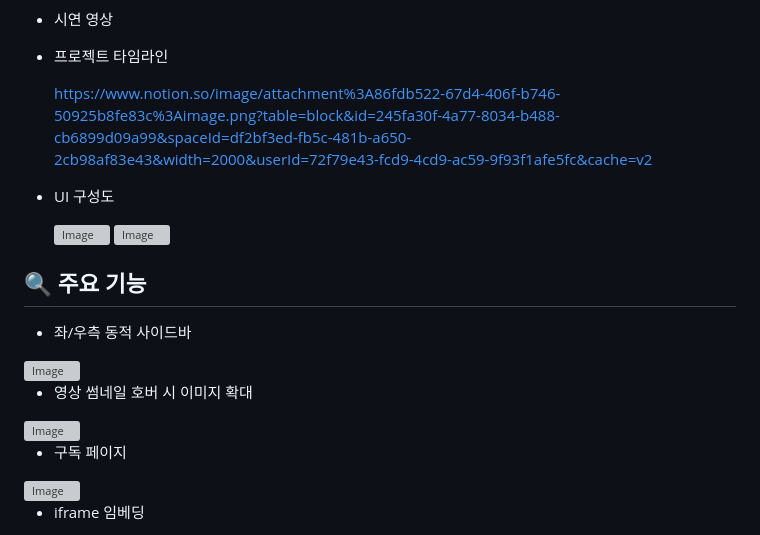
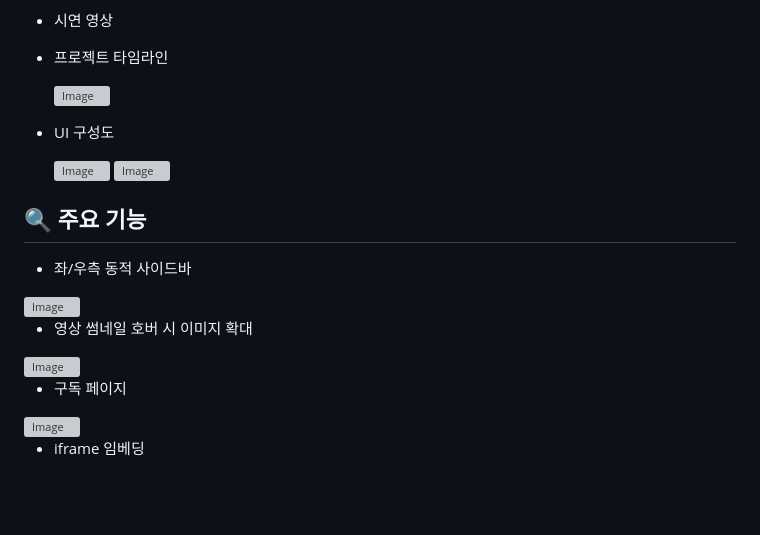
Before and after one commit to qTeTp/Ormi_First_Project, a Markdown page: README.md, the part around one of its changes. Drawn GitHub-style; blank space fills up the shorter version; grey boxes are pictures that could not be loaded.

```diff
--- a/README.md
+++ b/README.md
@@ -30,7 +30,7 @@
 - 시연 영상
 - 프로젝트 타임라인
 
-    https://www.notion.so/image/attachment%3A86fdb522-67d4-406f-b746-50925b8fe83c%3Aimage.png?table=block&id=245fa30f-4a77-8034-b488-cb6899d09a99&spaceId=df2bf3ed-fb5c-481b-a650-2cb98af83e43&width=2000&userId=72f79e43-fcd9-4cd9-ac59-9f93f1afe5fc&cache=v2
+    <img width="1527" height="537" alt="Image" src="https://github.com/user-attachments/assets/f596301d-9907-42a0-8d30-58f88ed14482" />
 
 - UI 구성도
 
```
Also changed, not shown: other parts of README.md (+4 -4 lines).
